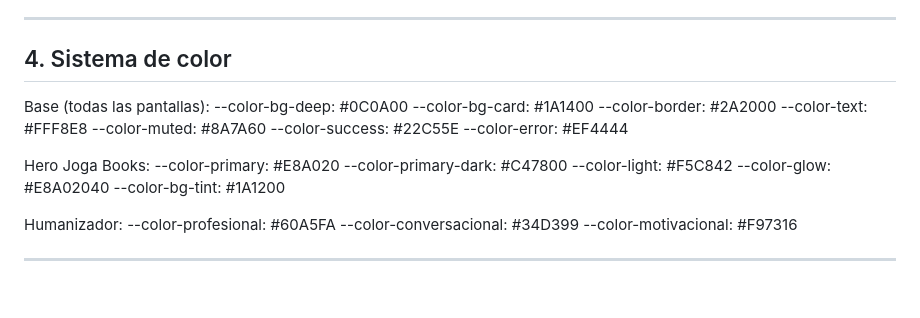
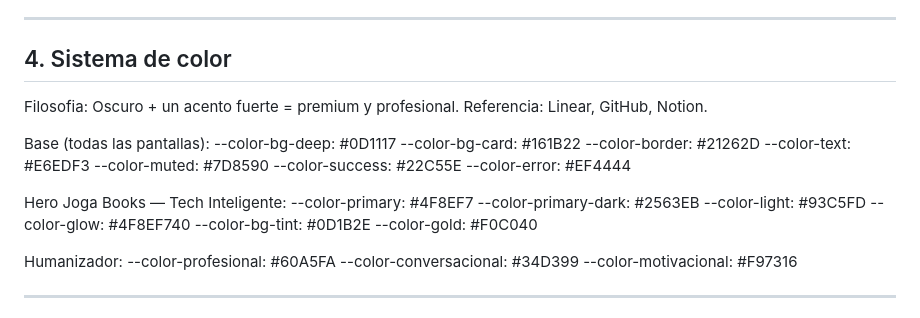
Before and after one commit to joga4live/Joga-Books, a Markdown page: AGENTS.md, the part around the change. Drawn GitHub-style; blank space fills up the shorter version.

```diff
--- a/AGENTS.md
+++ b/AGENTS.md
@@ -57,21 +57,25 @@ Si no se sube la version, el fix no llega al usuario.
 
 ## 4. Sistema de color
 
+Filosofia: Oscuro + un acento fuerte = premium y profesional.
+Referencia: Linear, GitHub, Notion.
+
 Base (todas las pantallas):
-  --color-bg-deep:    #0C0A00
-  --color-bg-card:    #1A1400
-  --color-border:     #2A2000
-  --color-text:       #FFF8E8
-  --color-muted:      #8A7A60
+  --color-bg-deep:    #0D1117
+  --color-bg-card:    #161B22
+  --color-border:     #21262D
+  --color-text:       #E6EDF3
+  --color-muted:      #7D8590
   --color-success:    #22C55E
   --color-error:      #EF4444
 
-Hero Joga Books:
-  --color-primary:      #E8A020
-  --color-primary-dark: #C47800
-  --color-light:        #F5C842
-  --color-glow:         #E8A02040
-  --color-bg-tint:      #1A1200
+Hero Joga Books — Tech Inteligente:
+  --color-primary:      #4F8EF7
+  --color-primary-dark: #2563EB
+  --color-light:        #93C5FD
+  --color-glow:         #4F8EF740
+  --color-bg-tint:      #0D1B2E
+  --color-gold:         #F0C040
 
 Humanizador:
   --color-profesional:    #60A5FA
```
Also changed, not shown: BRIEF.md (+15 -11 lines).
